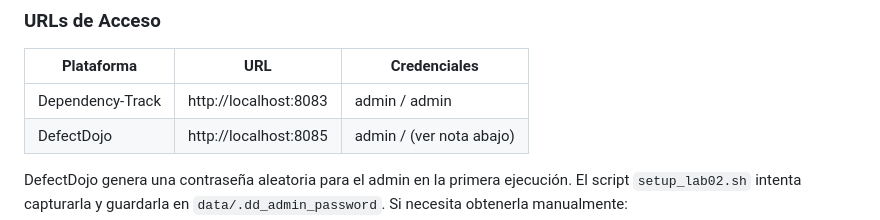
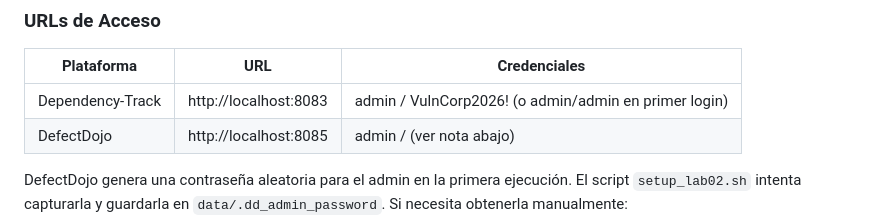
Before and after one commit to vtomasv/vulncorp-lab, a Markdown page: lab02-pipeline/README.md, the part around the change. Drawn GitHub-style.

```diff
--- a/lab02-pipeline/README.md
+++ b/lab02-pipeline/README.md
@@ -83,7 +83,7 @@ python3 scripts/upload_reports.py
 
 | Plataforma | URL | Credenciales |
 |------------|-----|-------------|
-| Dependency-Track | http://localhost:8083 | admin / admin |
+| Dependency-Track | http://localhost:8083 | admin / VulnCorp2026! (o admin/admin en primer login) |
 | DefectDojo | http://localhost:8085 | admin / (ver nota abajo) |
 
 DefectDojo genera una contraseña aleatoria para el admin en la primera ejecución. El script `setup_lab02.sh` intenta capturarla y guardarla en `data/.dd_admin_password`. Si necesita obtenerla manualmente:
```
Also changed, not shown: lab02-pipeline/docs/LAB_02_INSTRUCTOR.md (+2 -0 lines), lab02-pipeline/docs/LAB_02_STUDENT.md (+4 -2 lines).
